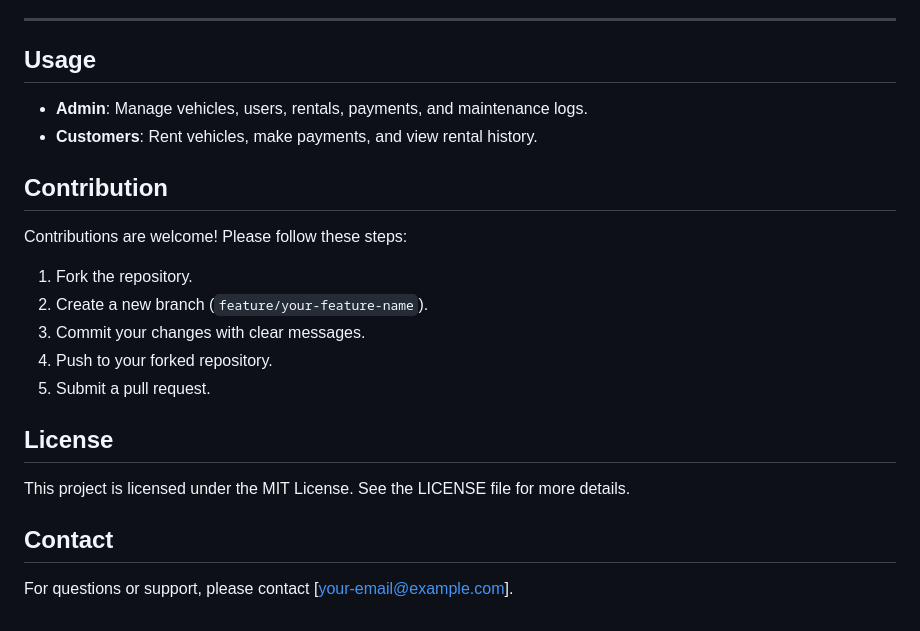
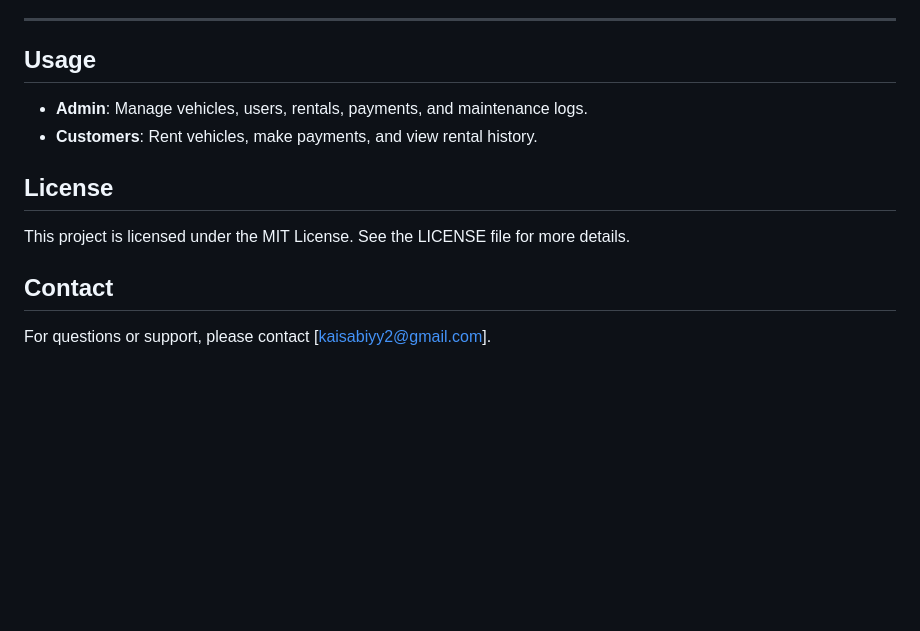
Before and after one commit to KaisAbiyyi/rentify, a Markdown page: README.md, the part around the change. GitHub-like rendering; blank space fills up the shorter version.

Commit message:
docs: update README with minor adjustments

```diff
--- a/README.md
+++ b/README.md
@@ -114,20 +114,10 @@ DB_PASSWORD=
 - **Admin**: Manage vehicles, users, rentals, payments, and maintenance logs.
 - **Customers**: Rent vehicles, make payments, and view rental history.
 
-## Contribution
-
-Contributions are welcome! Please follow these steps:
-
-1. Fork the repository.
-2. Create a new branch (`feature/your-feature-name`).
-3. Commit your changes with clear messages.
-4. Push to your forked repository.
-5. Submit a pull request.
-
 ## License
 
 This project is licensed under the MIT License. See the LICENSE file for more details.
 
 ## Contact
 
-For questions or support, please contact [your-email@example.com].
+For questions or support, please contact [kaisabiyy2@gmail.com].
```
